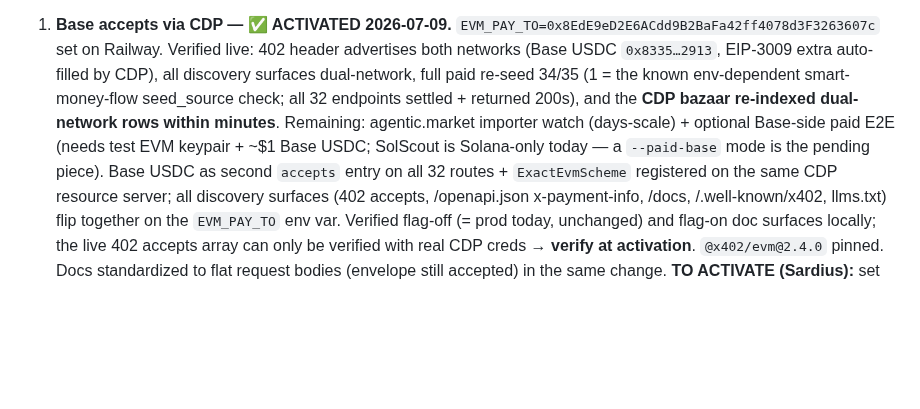
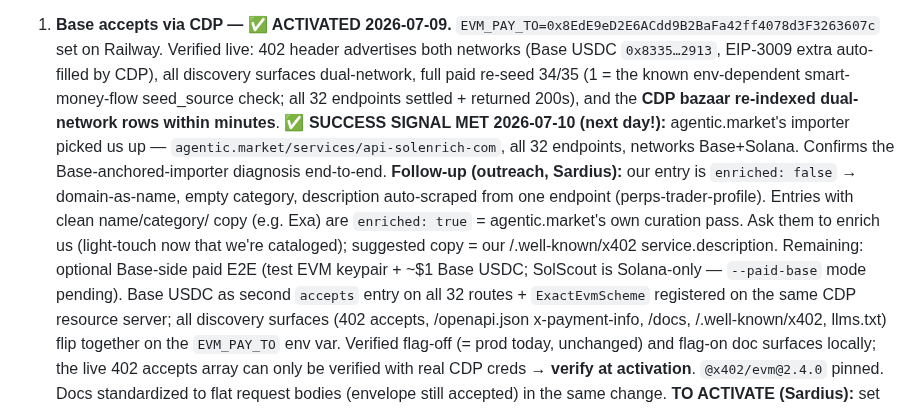
Before and after one commit to 0xSardius/solenrich, a Markdown page: CLAUDE.md, the part around the change. GitHub-like rendering; blank space fills up the shorter version.

Commit message:
docs: agentic.market success signal MET — cataloged next-day after Base activation; enrichment outreach queued

```diff
--- a/CLAUDE.md
+++ b/CLAUDE.md
@@ -511,9 +511,16 @@ bazaar now, dual-network — 31 resources.)
    set on Railway. Verified live: 402 header advertises both networks (Base USDC `0x8335…2913`, EIP-3009
    extra auto-filled by CDP), all discovery surfaces dual-network, full paid re-seed 34/35 (1 = the known
    env-dependent smart-money-flow seed_source check; all 32 endpoints settled + returned 200s), and the
-   **CDP bazaar re-indexed dual-network rows within minutes**. Remaining: agentic.market importer watch
-   (days-scale) + optional Base-side paid E2E (needs test EVM keypair + ~$1 Base USDC; SolScout is
-   Solana-only today — a `--paid-base` mode is the pending piece). Base USDC as second
+   **CDP bazaar re-indexed dual-network rows within minutes**.
+   **✅ SUCCESS SIGNAL MET 2026-07-10 (next day!):** agentic.market's importer picked us up —
+   `agentic.market/services/api-solenrich-com`, all 32 endpoints, networks Base+Solana. Confirms the
+   Base-anchored-importer diagnosis end-to-end.
+   **Follow-up (outreach, Sardius):** our entry is `enriched: false` → domain-as-name, empty category,
+   description auto-scraped from one endpoint (perps-trader-profile). Entries with clean name/category/
+   copy (e.g. Exa) are `enriched: true` = agentic.market's own curation pass. Ask them to enrich us
+   (light-touch now that we're cataloged); suggested copy = our /.well-known/x402 service.description.
+   Remaining: optional Base-side paid E2E (test EVM keypair + ~$1 Base USDC; SolScout is Solana-only —
+   `--paid-base` mode pending). Base USDC as second
    `accepts` entry on all 32 routes + `ExactEvmScheme` registered on the same CDP resource server;
    all discovery surfaces (402 accepts, /openapi.json x-payment-info, /docs, /.well-known/x402,
    llms.txt) flip together on the `EVM_PAY_TO` env var. Verified flag-off (= prod today, unchanged)
```
